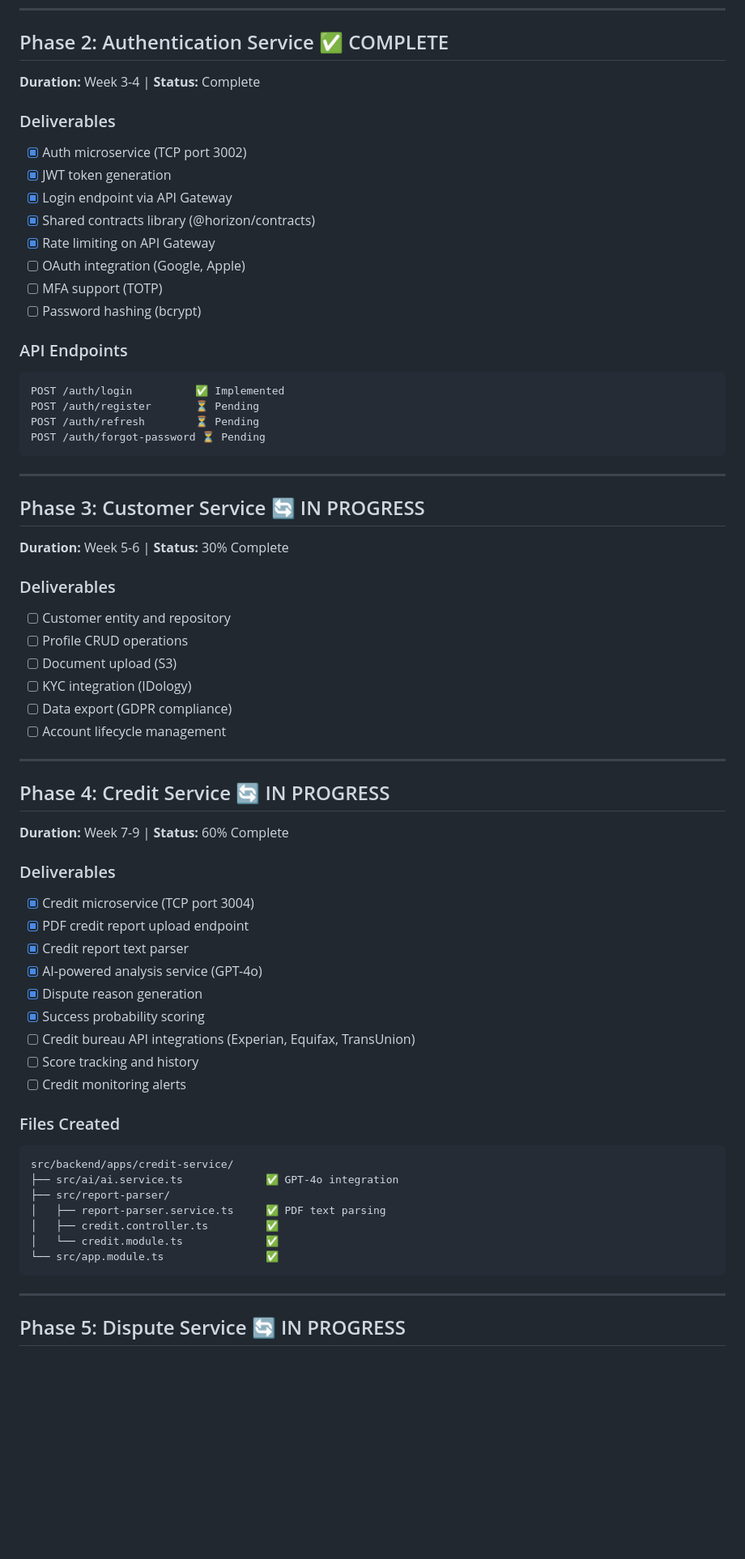
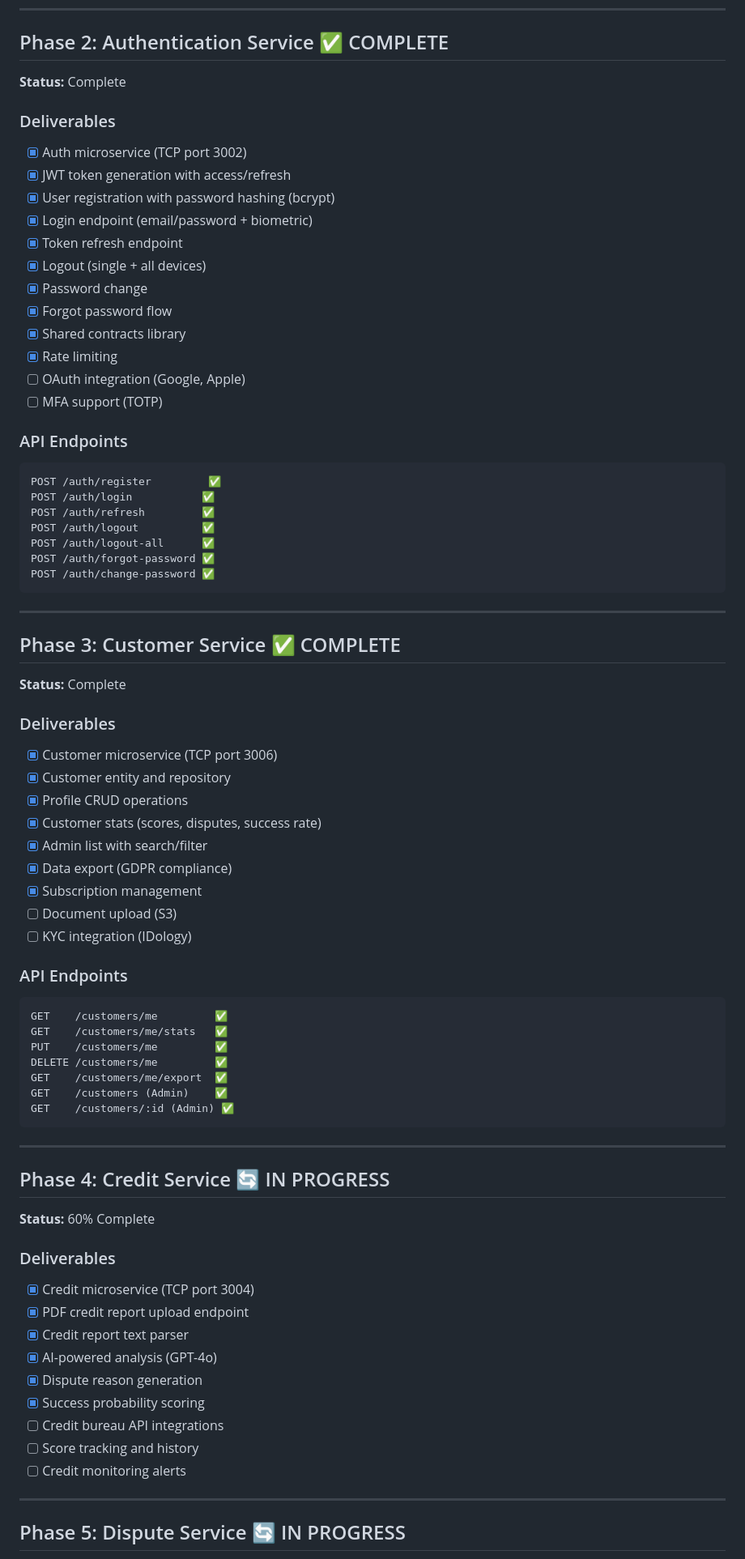
Before and after one commit to dmitriy718/horizon-growth, a Markdown page: docs/DEVELOPMENT_ROADMAP.md, the part around one of its changes. Shown at 81% size. Rendered like a GitHub page; blank space fills up the shorter version.

````diff
--- a/docs/DEVELOPMENT_ROADMAP.md
+++ b/docs/DEVELOPMENT_ROADMAP.md
@@ -185,65 +184,75 @@ src/website/app/
 ---
 
 ## Phase 2: Authentication Service ✅ COMPLETE
-**Duration:** Week 3-4 | **Status:** Complete
+**Status:** Complete
 
 ### Deliverables
 - [x] Auth microservice (TCP port 3002)
-- [x] JWT token generation
-- [x] Login endpoint via API Gateway
-- [x] Shared contracts library (@horizon/contracts)
-- [x] Rate limiting on API Gateway
+- [x] JWT token generation with access/refresh
+- [x] User registration with password hashing (bcrypt)
+- [x] Login endpoint (email/password + biometric)
+- [x] Token refresh endpoint
+- [x] Logout (single + all devices)
+- [x] Password change
+- [x] Forgot password flow
+- [x] Shared contracts library
+- [x] Rate limiting
 - [ ] OAuth integration (Google, Apple)
 - [ ] MFA support (TOTP)
-- [ ] Password hashing (bcrypt)
 
 ### API Endpoints
 ```
-POST /auth/login          ✅ Implemented
-POST /auth/register       ⏳ Pending
-POST /auth/refresh        ⏳ Pending
-POST /auth/forgot-password ⏳ Pending
+POST /auth/register         ✅
+POST /auth/login           ✅
+POST /auth/refresh         ✅
+POST /auth/logout          ✅
+POST /auth/logout-all      ✅
+POST /auth/forgot-password ✅
+POST /auth/change-password ✅
 ```
 
 ---
 
-## Phase 3: Customer Service 🔄 IN PROGRESS
-**Duration:** Week 5-6 | **Status:** 30% Complete
+## Phase 3: Customer Service ✅ COMPLETE
+**Status:** Complete
 
 ### Deliverables
-- [ ] Customer entity and repository
-- [ ] Profile CRUD operations
+- [x] Customer microservice (TCP port 3006)
+- [x] Customer entity and repository
+- [x] Profile CRUD operations
+- [x] Customer stats (scores, disputes, success rate)
+- [x] Admin list with search/filter
+- [x] Data export (GDPR compliance)
+- [x] Subscription management
 - [ ] Document upload (S3)
 - [ ] KYC integration (IDology)
-- [ ] Data export (GDPR compliance)
-- [ ] Account lifecycle management
+
+### API Endpoints
+```
+GET    /customers/me         ✅
+GET    /customers/me/stats   ✅
+PUT    /customers/me         ✅
+DELETE /customers/me         ✅
+GET    /customers/me/export  ✅
+GET    /customers (Admin)    ✅
+GET    /customers/:id (Admin) ✅
+```
 
 ---
 
 ## Phase 4: Credit Service 🔄 IN PROGRESS
-**Duration:** Week 7-9 | **Status:** 60% Complete
+**Status:** 60% Complete
 
 ### Deliverables
 - [x] Credit microservice (TCP port 3004)
 - [x] PDF credit report upload endpoint
 - [x] Credit report text parser
-- [x] AI-powered analysis service (GPT-4o)
+- [x] AI-powered analysis (GPT-4o)
 - [x] Dispute reason generation
 - [x] Success probability scoring
-- [ ] Credit bureau API integrations (Experian, Equifax, TransUnion)
+- [ ] Credit bureau API integrations
 - [ ] Score tracking and history
 - [ ] Credit monitoring alerts
-
-### Files Created
-```
-src/backend/apps/credit-service/
-├── src/ai/ai.service.ts             ✅ GPT-4o integration
-├── src/report-parser/
-│   ├── report-parser.service.ts     ✅ PDF text parsing
-│   ├── credit.controller.ts         ✅
-│   └── credit.module.ts             ✅
-└── src/app.module.ts                ✅
-```
 
 ---
 
````
Also changed, not shown: other parts of docs/DEVELOPMENT_ROADMAP.md (+141 -190 lines).
